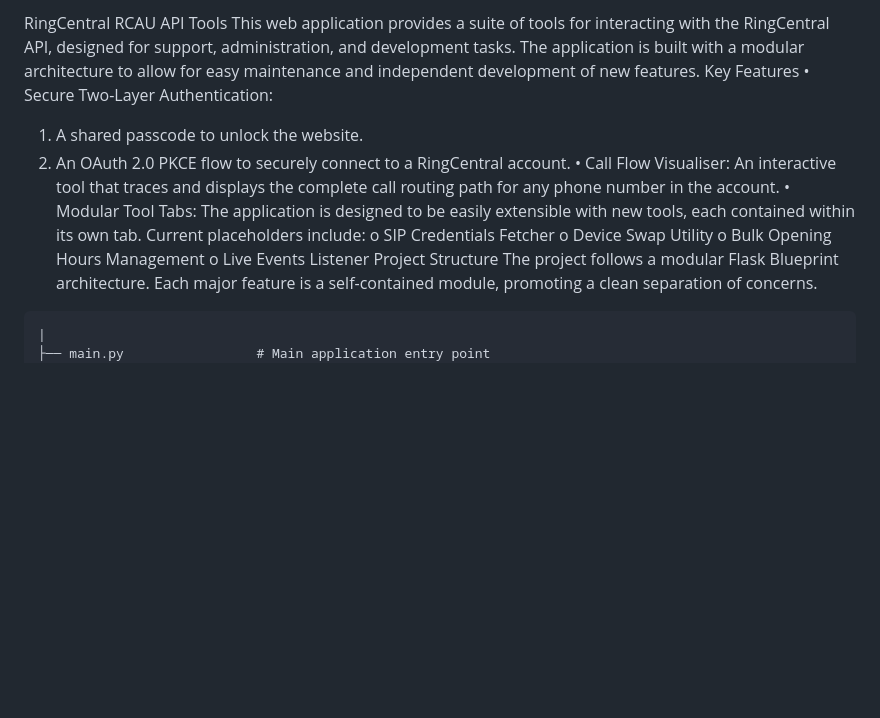
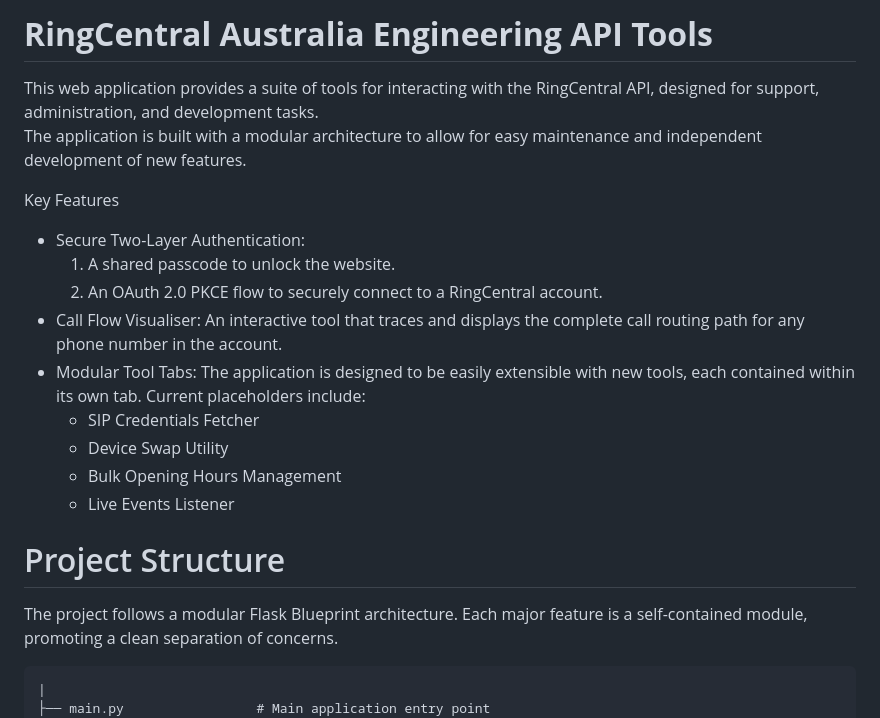
Before and after one commit to stevenmyers-wq/rcstage, a Markdown page: readme.md, the part around one of its changes. Rendered like a GitHub page; blank space fills up the shorter version.

````diff
--- a/readme.md
+++ b/readme.md
@@ -1,16 +1,19 @@
-RingCentral RCAU API Tools
-This web application provides a suite of tools for interacting with the RingCentral API, designed for support, administration, and development tasks. The application is built with a modular architecture to allow for easy maintenance and independent development of new features.
+# **RingCentral Australia Engineering API Tools**
+This web application provides a suite of tools for interacting with the RingCentral API, designed for support, administration, and development tasks.
+The application is built with a modular architecture to allow for easy maintenance and independent development of new features.
+
 Key Features
-•	Secure Two-Layer Authentication:
-1.	A shared passcode to unlock the website.
-2.	An OAuth 2.0 PKCE flow to securely connect to a RingCentral account.
-•	Call Flow Visualiser: An interactive tool that traces and displays the complete call routing path for any phone number in the account.
-•	Modular Tool Tabs: The application is designed to be easily extensible with new tools, each contained within its own tab. Current placeholders include:
-o	SIP Credentials Fetcher
-o	Device Swap Utility
-o	Bulk Opening Hours Management
-o	Live Events Listener
-Project Structure
+-	Secure Two-Layer Authentication:
+	1.	A shared passcode to unlock the website.
+	2.	An OAuth 2.0 PKCE flow to securely connect to a RingCentral account.
+-	Call Flow Visualiser: An interactive tool that traces and displays the complete call routing path for any phone number in the account.
+-	Modular Tool Tabs: The application is designed to be easily extensible with new tools, each contained within its own tab. Current placeholders include:
+	-	SIP Credentials Fetcher
+	-	Device Swap Utility
+	-	Bulk Opening Hours Management
+	-	Live Events Listener
+
+# Project Structure
 The project follows a modular Flask Blueprint architecture. Each major feature is a self-contained module, promoting a clean separation of concerns.
 ```
 |
````
Also changed, not shown: other parts of readme.md (+56 -38 lines).
